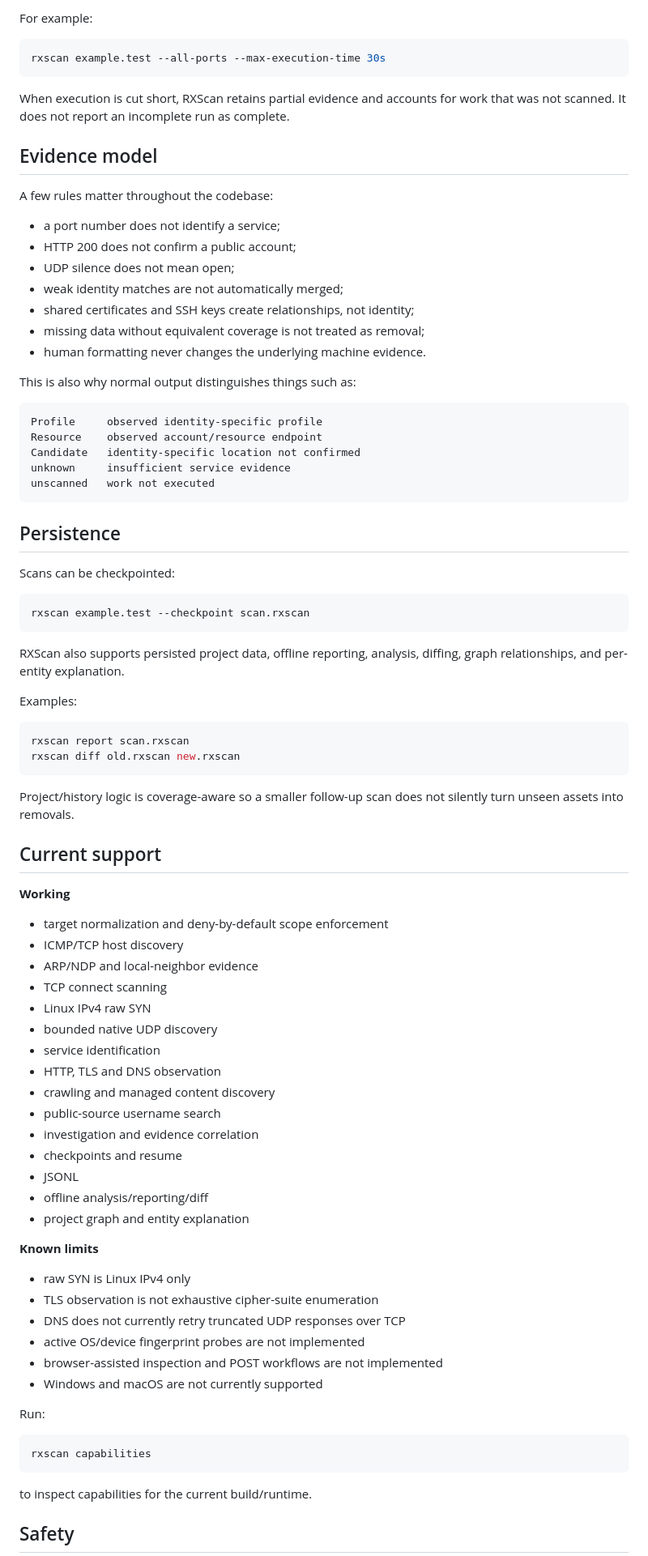
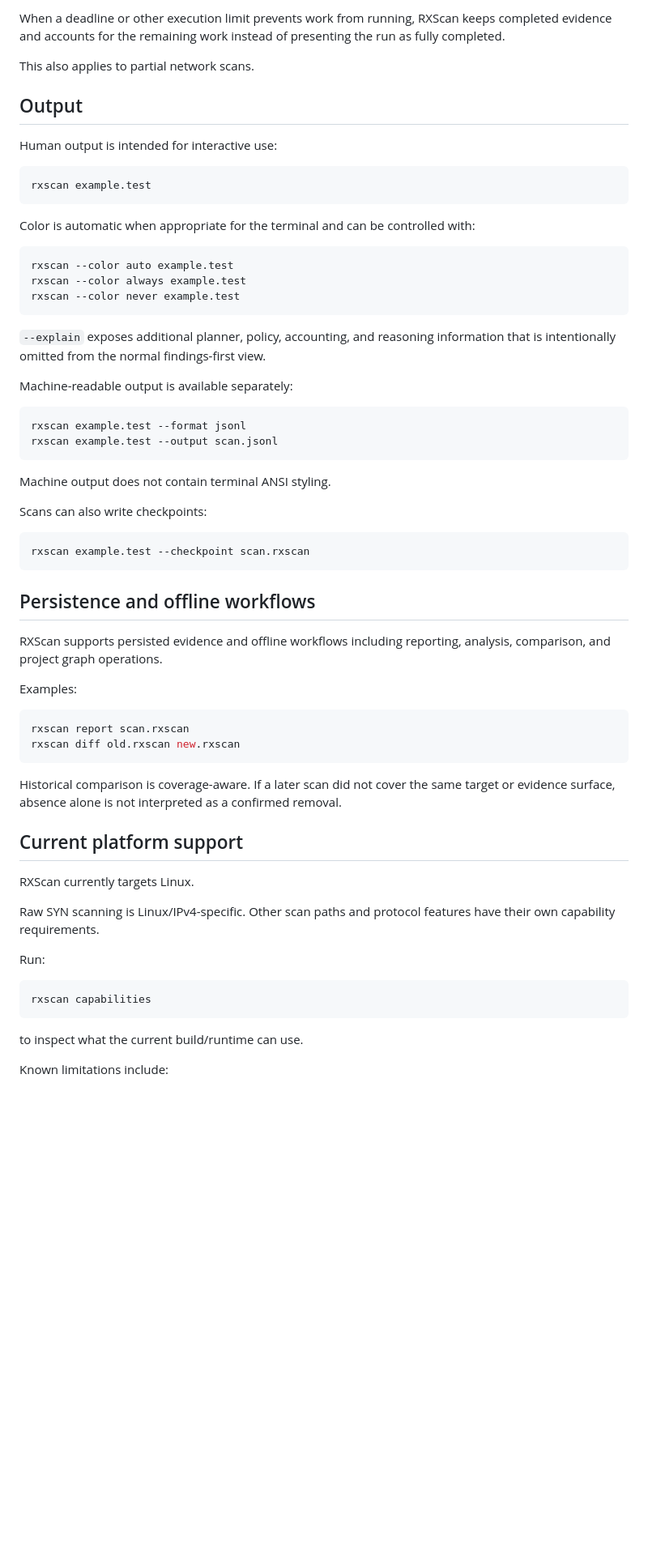
Before and after one commit to DarkRX1/RXScan, a Markdown page: README.md, the part around one of its changes. Shown at 81% size. GitHub-like rendering; blank space fills up the shorter version.

````diff
--- a/README.md
+++ b/README.md
@@ -308,45 +321,49 @@ execution time, evidence size, crawling, content discovery, and follow-up work.
 
-For example:
+When a deadline or other execution limit prevents work from running, RXScan
+keeps completed evidence and accounts for the remaining work instead of
+presenting the run as fully completed.
+
+This also applies to partial network scans.
+
+## Output
+
+Human output is intended for interactive use:
 
 ```bash
-rxscan example.test --all-ports --max-execution-time 30s
+rxscan example.test
 ```
 
-When execution is cut short, RXScan retains partial evidence and accounts for
-work that was not scanned. It does not report an incomplete run as complete.
+Color is automatic when appropriate for the terminal and can be controlled
+with:
 
-## Evidence model
-
-A few rules matter throughout the codebase:
-
-- a port number does not identify a service;
-- HTTP 200 does not confirm a public account;
-- UDP silence does not mean open;
-- weak identity matches are not automatically merged;
-- shared certificates and SSH keys create relationships, not identity;
-- missing data without equivalent coverage is not treated as removal;
-- human formatting never changes the underlying machine evidence.
-
-This is also why normal output distinguishes things such as:
-
-```text
-Profile     observed identity-specific profile
-Resource    observed account/resource endpoint
-Candidate   identity-specific location not confirmed
-unknown     insufficient service evidence
-unscanned   work not executed
+```bash
+rxscan --color auto example.test
+rxscan --color always example.test
+rxscan --color never example.test
 ```
 
-## Persistence
+`--explain` exposes additional planner, policy, accounting, and reasoning
+information that is intentionally omitted from the normal findings-first view.
 
-Scans can be checkpointed:
+Machine-readable output is available separately:
+
+```bash
+rxscan example.test --format jsonl
+rxscan example.test --output scan.jsonl
+```
+
+Machine output does not contain terminal ANSI styling.
+
+Scans can also write checkpoints:
 
 ```bash
 rxscan example.test --checkpoint scan.rxscan
 ```
 
-RXScan also supports persisted project data, offline reporting, analysis,
-diffing, graph relationships, and per-entity explanation.
+## Persistence and offline workflows
+
+RXScan supports persisted evidence and offline workflows including reporting,
+analysis, comparison, and project graph operations.
 
 Examples:
 
@@ -355,37 +372,16 @@ rxscan report scan.rxscan
 rxscan diff old.rxscan new.rxscan
 ```
 
-Project/history logic is coverage-aware so a smaller follow-up scan does not
-silently turn unseen assets into removals.
+Historical comparison is coverage-aware. If a later scan did not cover the
+same target or evidence surface, absence alone is not interpreted as a
+confirmed removal.
 
-## Current support
+## Current platform support
 
-**Working**
+RXScan currently targets Linux.
 
-- target normalization and deny-by-default scope enforcement
-- ICMP/TCP host discovery
-- ARP/NDP and local-neighbor evidence
-- TCP connect scanning
-- Linux IPv4 raw SYN
-- bounded native UDP discovery
-- service identification
-- HTTP, TLS and DNS observation
-- crawling and managed content discovery
-- public-source username search
-- investigation and evidence correlation
-- checkpoints and resume
-- JSONL
-- offline analysis/reporting/diff
-- project graph and entity explanation
-
-**Known limits**
-
-- raw SYN is Linux IPv4 only
-- TLS observation is not exhaustive cipher-suite enumeration
-- DNS does not currently retry truncated UDP responses over TCP
-- active OS/device fingerprint probes are not implemented
-- browser-assisted inspection and POST workflows are not implemented
-- Windows and macOS are not currently supported
+Raw SYN scanning is Linux/IPv4-specific. Other scan paths and protocol
+features have their own capability requirements.
 
 Run:
 
@@ -393,7 +389,7 @@ Run:
 rxscan capabilities
 ```
 
-to inspect capabilities for the current build/runtime.
+to inspect what the current build/runtime can use.
 
-## Safety
+Known limitations include:
 
````
Also changed, not shown: other parts of README.md (+270 -205 lines).
